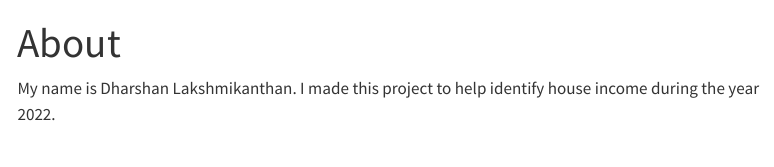
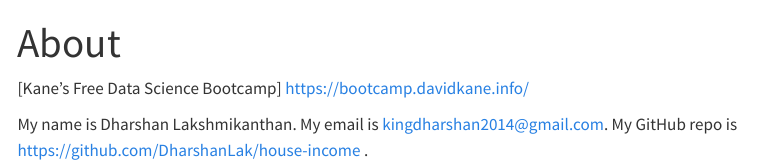
Before and after one commit to DharshanLak/house-income, a Quarto document (about.qmd): the page in a window 1100 px wide, from its top. Rendered offline with R 4.5, knitr and Pandoc in place of Quarto, with nearby package versions; menus at the side of the page are left out.

Commit message:
final committed files

```diff
--- a/about.qmd
+++ b/about.qmd
@@ -2,4 +2,6 @@
 title: "About"
 ---
 
-My name is Dharshan Lakshmikanthan. I made this project to help identify house income during the year 2022.
+[Kane's Free Data Science Bootcamp] https://bootcamp.davidkane.info/
+
+My name is Dharshan Lakshmikanthan. My email is kingdharshan2014@gmail.com. My GitHub repo is https://github.com/DharshanLak/house-income .
```
Also changed, not shown: index.qmd (+2 -0 lines), 6 other files.
